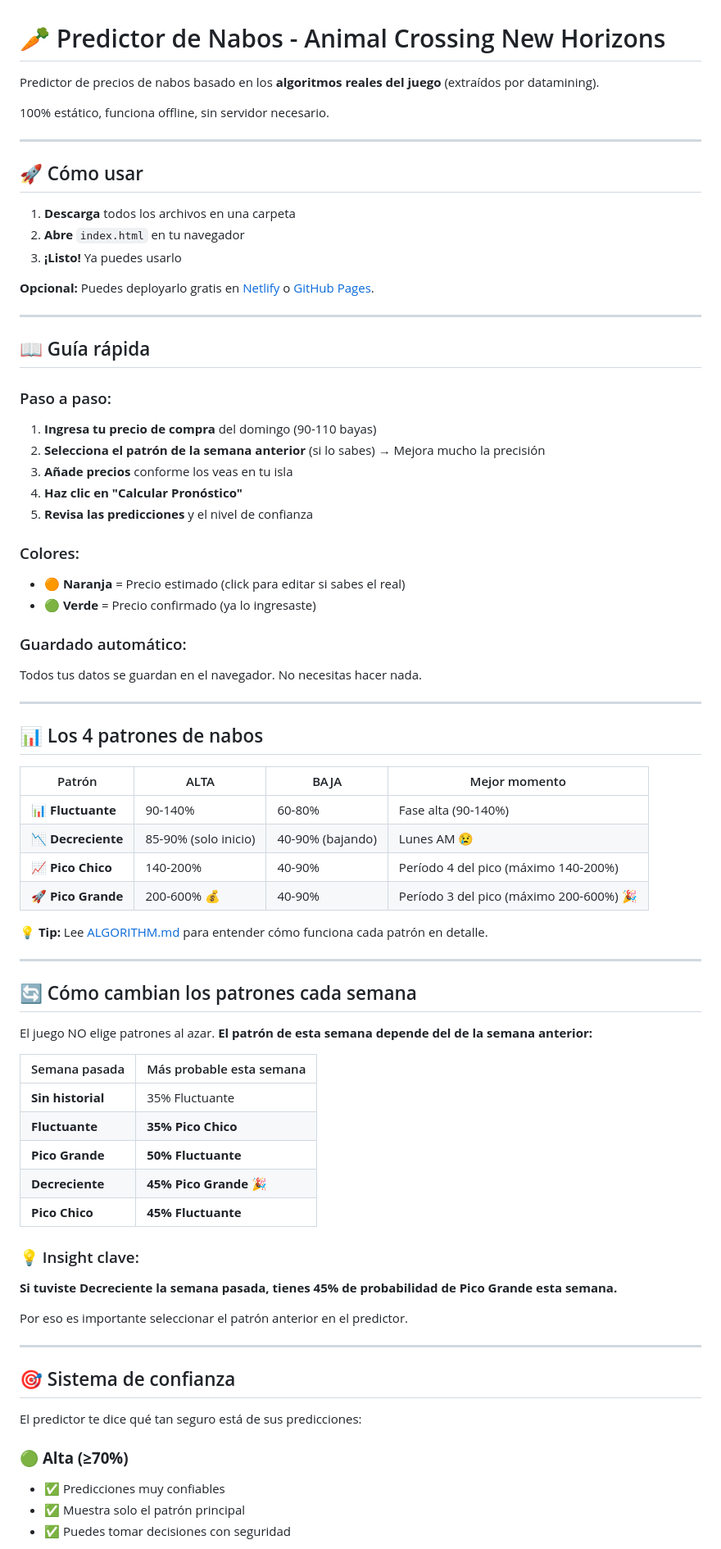
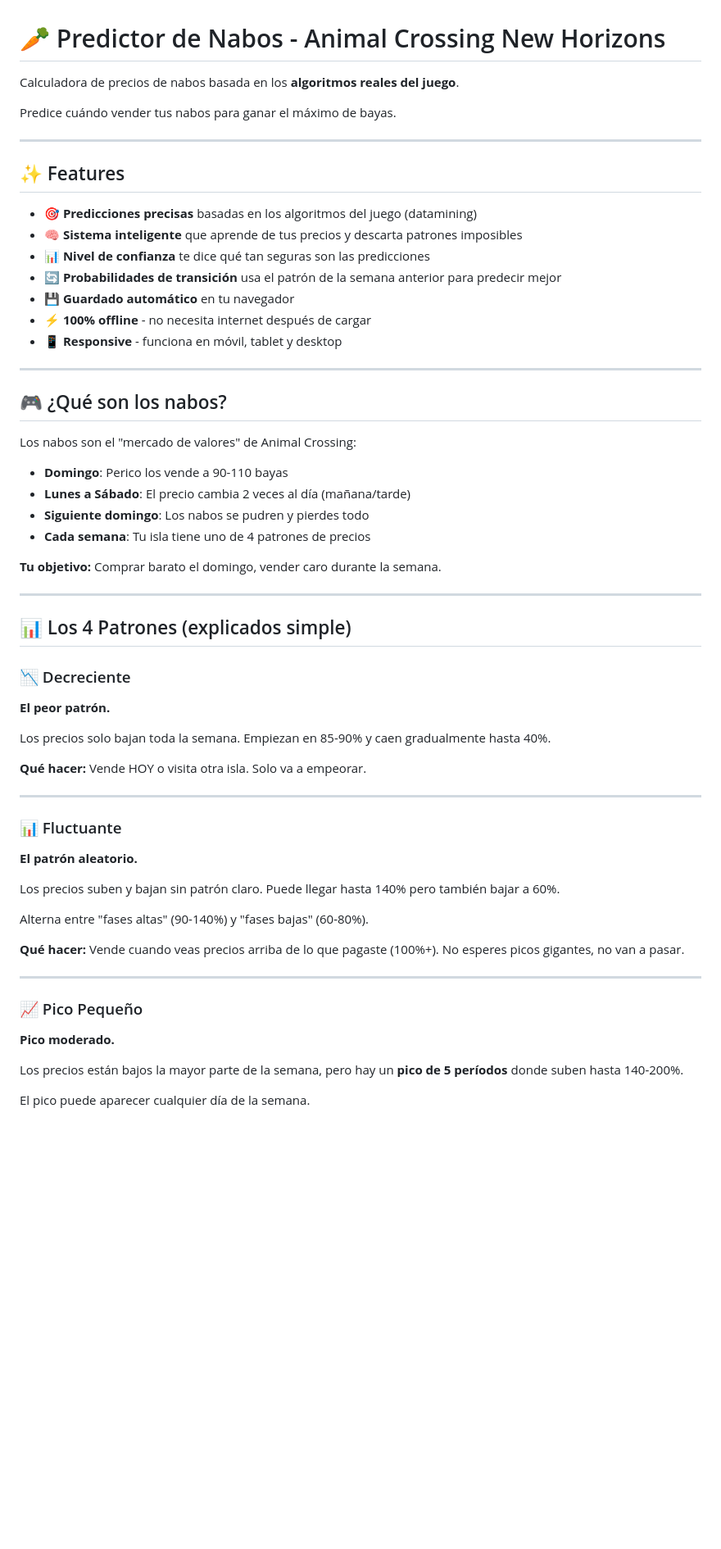
Before and after one commit to luisAzcuaga/Turnip-Calculator, a Markdown page: README.md, the part around one of its changes. Shown at 82% size. Drawn GitHub-style; blank space fills up the shorter version.

```diff
--- a/README.md
+++ b/README.md
@@ -1,77 +1,62 @@
 # 🥕 Predictor de Nabos - Animal Crossing New Horizons
 
-Predictor de precios de nabos basado en los **algoritmos reales del juego** (extraídos por datamining).
+Calculadora de precios de nabos basada en los **algoritmos reales del juego**.
 
-100% estático, funciona offline, sin servidor necesario.
+Predice cuándo vender tus nabos para ganar el máximo de bayas.
 
 ---
 
-## 🚀 Cómo usar
+## ✨ Features
 
-1. **Descarga** todos los archivos en una carpeta
-2. **Abre** `index.html` en tu navegador
-3. **¡Listo!** Ya puedes usarlo
-
-**Opcional:** Puedes deployarlo gratis en [Netlify](https://netlify.com) o [GitHub Pages](https://pages.github.com).
+- 🎯 **Predicciones precisas** basadas en los algoritmos del juego (datamining)
+- 🧠 **Sistema inteligente** que aprende de tus precios y descarta patrones imposibles
+- 📊 **Nivel de confianza** te dice qué tan seguras son las predicciones
+- 🔄 **Probabilidades de transición** usa el patrón de la semana anterior para predecir mejor
+- 💾 **Guardado automático** en tu navegador
+- ⚡ **100% offline** - no necesita internet después de cargar
+- 📱 **Responsive** - funciona en móvil, tablet y desktop
 
 ---
 
-## 📖 Guía rápida
+## 🎮 ¿Qué son los nabos?
 
-### Paso a paso:
-1. **Ingresa tu precio de compra** del domingo (90-110 bayas)
-2. **Selecciona el patrón de la semana anterior** (si lo sabes) → Mejora mucho la precisión
-3. **Añade precios** conforme los veas en tu isla
-4. **Haz clic en "Calcular Pronóstico"**
-5. **Revisa las predicciones** y el nivel de confianza
+Los nabos son el "mercado de valores" de Animal Crossing:
 
-### Colores:
-- 🟠 **Naranja** = Precio estimado (click para editar si sabes el real)
-- 🟢 **Verde** = Precio confirmado (ya lo ingresaste)
+- **Domingo**: Perico los vende a 90-110 bayas
+- **Lunes a Sábado**: El precio cambia 2 veces al día (mañana/tarde)
+- **Siguiente domingo**: Los nabos se pudren y pierdes todo
+- **Cada semana**: Tu isla tiene uno de 4 patrones de precios
 
-### Guardado automático:
-Todos tus datos se guardan en el navegador. No necesitas hacer nada.
+**Tu objetivo:** Comprar barato el domingo, vender caro durante la semana.
 
 ---
 
-## 📊 Los 4 patrones de nabos
+## 📊 Los 4 Patrones (explicados simple)
 
-| Patrón | ALTA | BAJA | Mejor momento |
-|--------|------|------|---------------|
-| 📊 **Fluctuante** | 90-140% | 60-80% | Fase alta (90-140%) |
-| 📉 **Decreciente** | 85-90% (solo inicio) | 40-90% (bajando) | Lunes AM 😢 |
-| 📈 **Pico Chico** | 140-200% | 40-90% | Período 4 del pico (máximo 140-200%) |
-| 🚀 **Pico Grande** | 200-600% 💰 | 40-90% | Período 3 del pico (máximo 200-600%) 🎉 |
+### 📉 Decreciente
+**El peor patrón.**
 
-**💡 Tip:** Lee [ALGORITHM.md](ALGORITHM.md) para entender cómo funciona cada patrón en detalle.
+Los precios solo bajan toda la semana. Empiezan en 85-90% y caen gradualmente hasta 40%.
+
+**Qué hacer:** Vende HOY o visita otra isla. Solo va a empeorar.
 
 ---
 
-## 🔄 Cómo cambian los patrones cada semana
+### 📊 Fluctuante
+**El patrón aleatorio.**
 
-El juego NO elige patrones al azar. **El patrón de esta semana depende del de la semana anterior:**
+Los precios suben y bajan sin patrón claro. Puede llegar hasta 140% pero también bajar a 60%.
 
-| Semana pasada | Más probable esta semana |
-|---------------|-------------------------|
-| **Sin historial** | 35% Fluctuante |
-| **Fluctuante** | **35% Pico Chico** |
-| **Pico Grande** | **50% Fluctuante** |
-| **Decreciente** | **45% Pico Grande** 🎉 |
-| **Pico Chico** | **45% Fluctuante** |
+Alterna entre "fases altas" (90-140%) y "fases bajas" (60-80%).
 
-### 💡 Insight clave:
-**Si tuviste Decreciente la semana pasada, tienes 45% de probabilidad de Pico Grande esta semana.**
-
-Por eso es importante seleccionar el patrón anterior en el predictor.
+**Qué hacer:** Vende cuando veas precios arriba de lo que pagaste (100%+). No esperes picos gigantes, no van a pasar.
 
 ---
 
-## 🎯 Sistema de confianza
+### 📈 Pico Pequeño
+**Pico moderado.**
 
-El predictor te dice qué tan seguro está de sus predicciones:
+Los precios están bajos la mayor parte de la semana, pero hay un **pico de 5 períodos** donde suben hasta 140-200%.
 
-### 🟢 **Alta (≥70%)**
-- ✅ Predicciones muy confiables
-- ✅ Muestra solo el patrón principal
-- ✅ Puedes tomar decisiones con seguridad
+El pico puede aparecer cualquier día de la semana.
 
```
Also changed, not shown: other parts of README.md (+85 -89 lines), ALGORITHM.md (+198 -273 lines).
